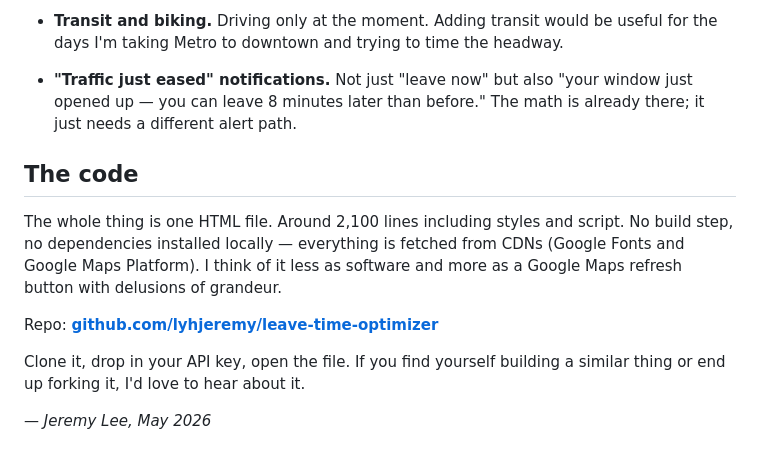
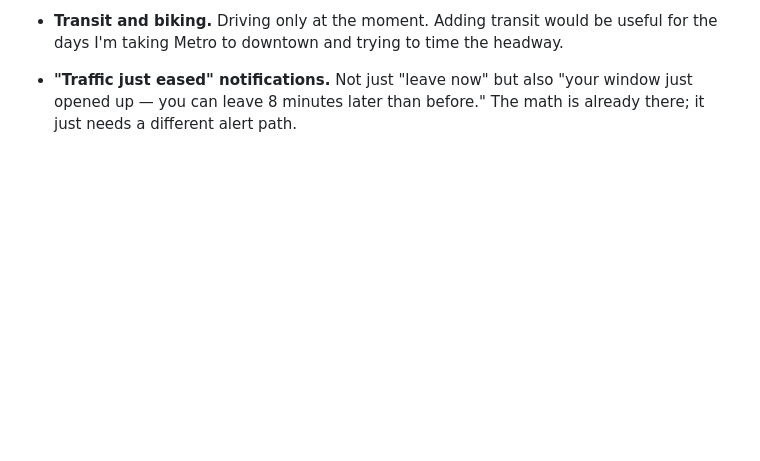
Before and after one commit to lyhjeremy/leave-time-optimizer, a Markdown page: leave-time-optimizer-article.md, the part around the change. GitHub-like rendering; blank space fills up the shorter version.

```diff
--- a/leave-time-optimizer-article.md
+++ b/leave-time-optimizer-article.md
@@ -160,13 +160,3 @@ Things I'd build if I cared enough to keep working on it:
 - **Transit and biking.** Driving only at the moment. Adding transit would be useful for the days I'm taking Metro to downtown and trying to time the headway.
 
 - **"Traffic just eased" notifications.** Not just "leave now" but also "your window just opened up — you can leave 8 minutes later than before." The math is already there; it just needs a different alert path.
-
-## The code
-
-The whole thing is one HTML file. Around 2,100 lines including styles and script. No build step, no dependencies installed locally — everything is fetched from CDNs (Google Fonts and Google Maps Platform). I think of it less as software and more as a Google Maps refresh button with delusions of grandeur.
-
-Repo: **[github.com/lyhjeremy/leave-time-optimizer](https://github.com/lyhjeremy/leave-time-optimizer)**
-
-Clone it, drop in your API key, open the file. If you find yourself building a similar thing or end up forking it, I'd love to hear about it.
-
-— *Jeremy Lee, May 2026*
```
